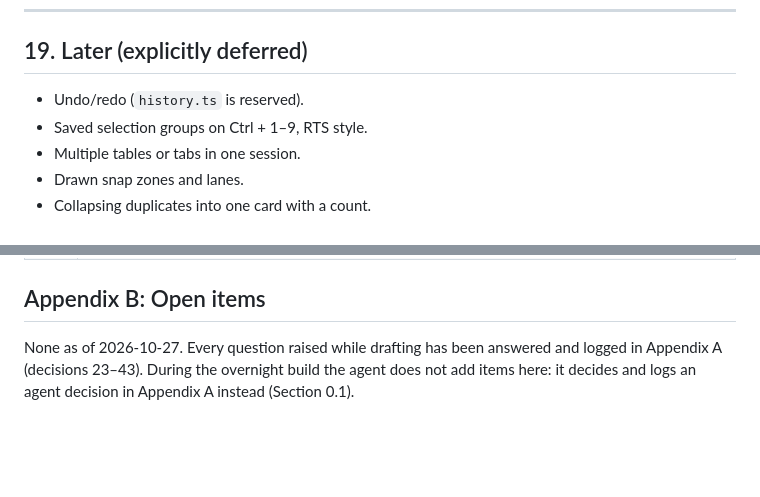
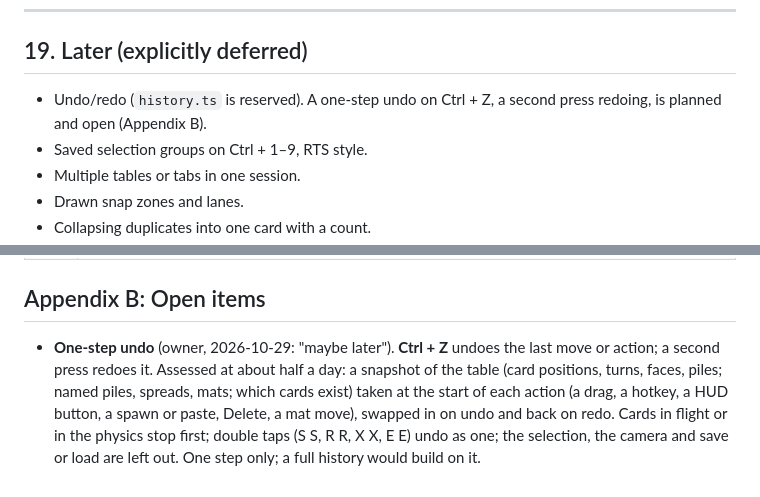
Before and after one commit to dazeyama/card-manipulator, a Markdown page: design_spec.md, 2 parts joined by grey strips. GitHub-like rendering; blank space fills up the shorter version.

Commit message:
Spec: one-step undo recorded as an open item
Co-Authored-By: Claude Opus 5.5 <noreply@anthropic.com>

```diff
--- a/design_spec.md
+++ b/design_spec.md
@@ -888,7 +888,7 @@ Performance pass against Section 17 with `stress-2000.txt`. Badge decluttering.
 
 ## 19. Later (explicitly deferred)
 
-- Undo/redo (`history.ts` is reserved).
+- Undo/redo (`history.ts` is reserved). A one-step undo on Ctrl + Z, a second press redoing, is planned and open (Appendix B).
 - Saved selection groups on Ctrl + 1–9, RTS style.
 - Multiple tables or tabs in one session.
 - Drawn snap zones and lanes.
@@ -1117,4 +1117,4 @@ All dated 2026-10-27, from the brainstorming session.
 
 ## Appendix B: Open items
 
-None as of 2026-10-27. Every question raised while drafting has been answered and logged in Appendix A (decisions 23–43). During the overnight build the agent does not add items here: it decides and logs an agent decision in Appendix A instead (Section 0.1).
+- **One-step undo** (owner, 2026-10-29: "maybe later"). **Ctrl + Z** undoes the last move or action; a second press redoes it. Assessed at about half a day: a snapshot of the table (card positions, turns, faces, piles; named piles, spreads, mats; which cards exist) taken at the start of each action (a drag, a hotkey, a HUD button, a spawn or paste, Delete, a mat move), swapped in on undo and back on redo. Cards in flight or in the physics stop first; double taps (S S, R R, X X, E E) undo as one; the selection, the camera and save or load are left out. One step only; a full history would build on it.
```
Also changed, not shown: MORNING_REPORT.md (+1 -0 lines).
